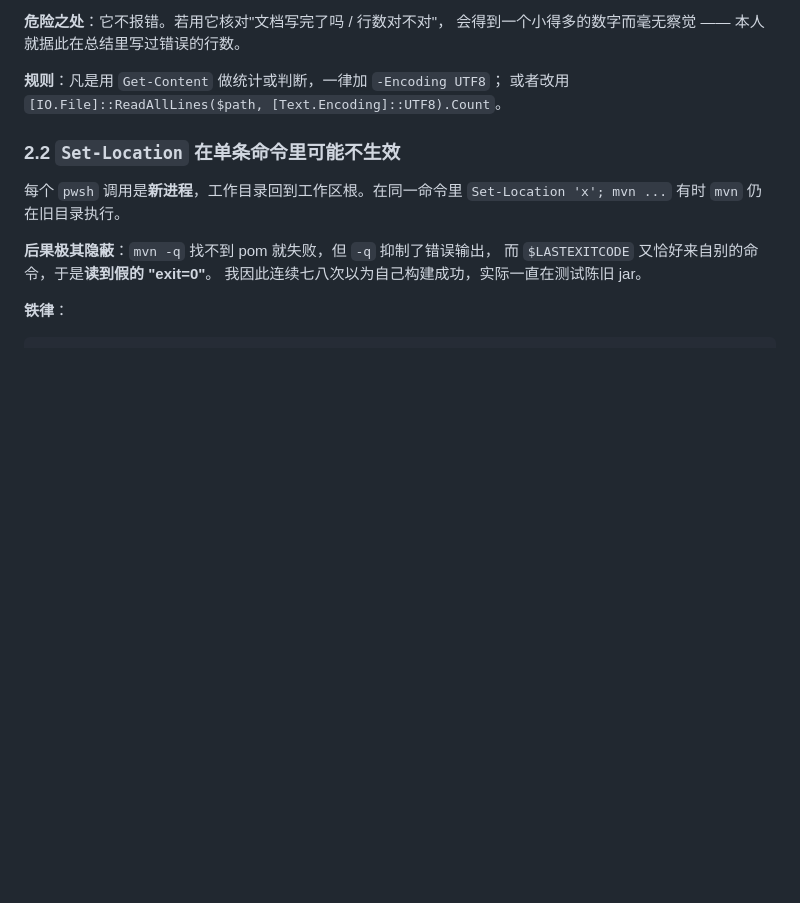
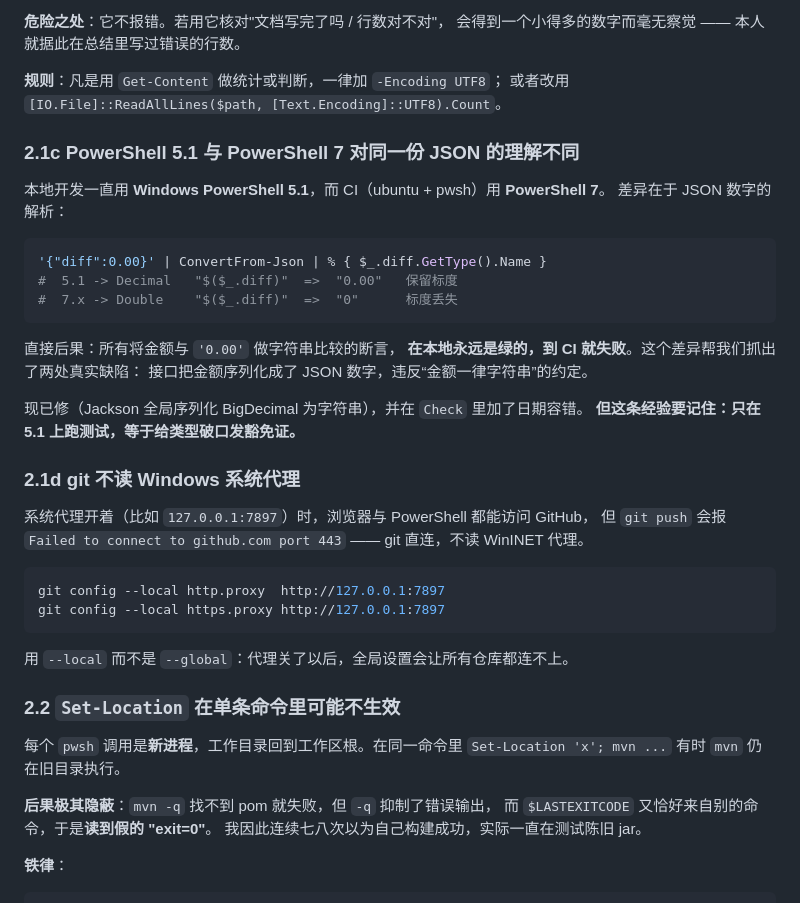
Before and after one commit to MareNectaris59/MyCapstoneProject-Personal-Ledger, a Markdown page: HANDOFF.md, the part around the change. Rendered like a GitHub page; blank space fills up the shorter version.

````diff
--- a/HANDOFF.md
+++ b/HANDOFF.md
@@ -84,6 +84,36 @@ $b = [IO.File]::ReadAllBytes('xxx.ps1')
 
 **规则**：凡是用 `Get-Content` 做统计或判断，一律加 `-Encoding UTF8`；
 或者改用 `[IO.File]::ReadAllLines($path, [Text.Encoding]::UTF8).Count`。
+
+### 2.1c PowerShell 5.1 与 PowerShell 7 对同一份 JSON 的理解不同
+
+本地开发一直用 **Windows PowerShell 5.1**，而 CI（ubuntu + pwsh）用 **PowerShell 7**。
+差异在于 JSON 数字的解析：
+
+```powershell
+'{"diff":0.00}' | ConvertFrom-Json | % { $_.diff.GetType().Name }
+#  5.1 -> Decimal   "$($_.diff)"  =>  "0.00"   保留标度
+#  7.x -> Double    "$($_.diff)"  =>  "0"      标度丢失
+```
+
+直接后果：所有将金额与 `'0.00'` 做字符串比较的断言，
+**在本地永远是绿的，到 CI 就失败**。这个差异帮我们抓出了两处真实缺陷：
+接口把金额序列化成了 JSON 数字，违反“金额一律字符串”的约定。
+
+现已修（Jackson 全局序列化 BigDecimal 为字符串），并在 `Check` 里加了日期容错。
+**但这条经验要记住：只在 5.1 上跑测试，等于给类型破口发豁免证。**
+
+### 2.1d git 不读 Windows 系统代理
+
+系统代理开着（比如 `127.0.0.1:7897`）时，浏览器与 PowerShell 都能访问 GitHub，
+但 `git push` 会报 `Failed to connect to github.com port 443` —— git 直连，不读 WinINET 代理。
+
+```powershell
+git config --local http.proxy  http://127.0.0.1:7897
+git config --local https.proxy http://127.0.0.1:7897
+```
+
+用 `--local` 而不是 `--global`：代理关了以后，全局设置会让所有仓库都连不上。
 
 ### 2.2 `Set-Location` 在单条命令里可能不生效
 
````
Also changed, not shown: README.md (+45 -8 lines).
